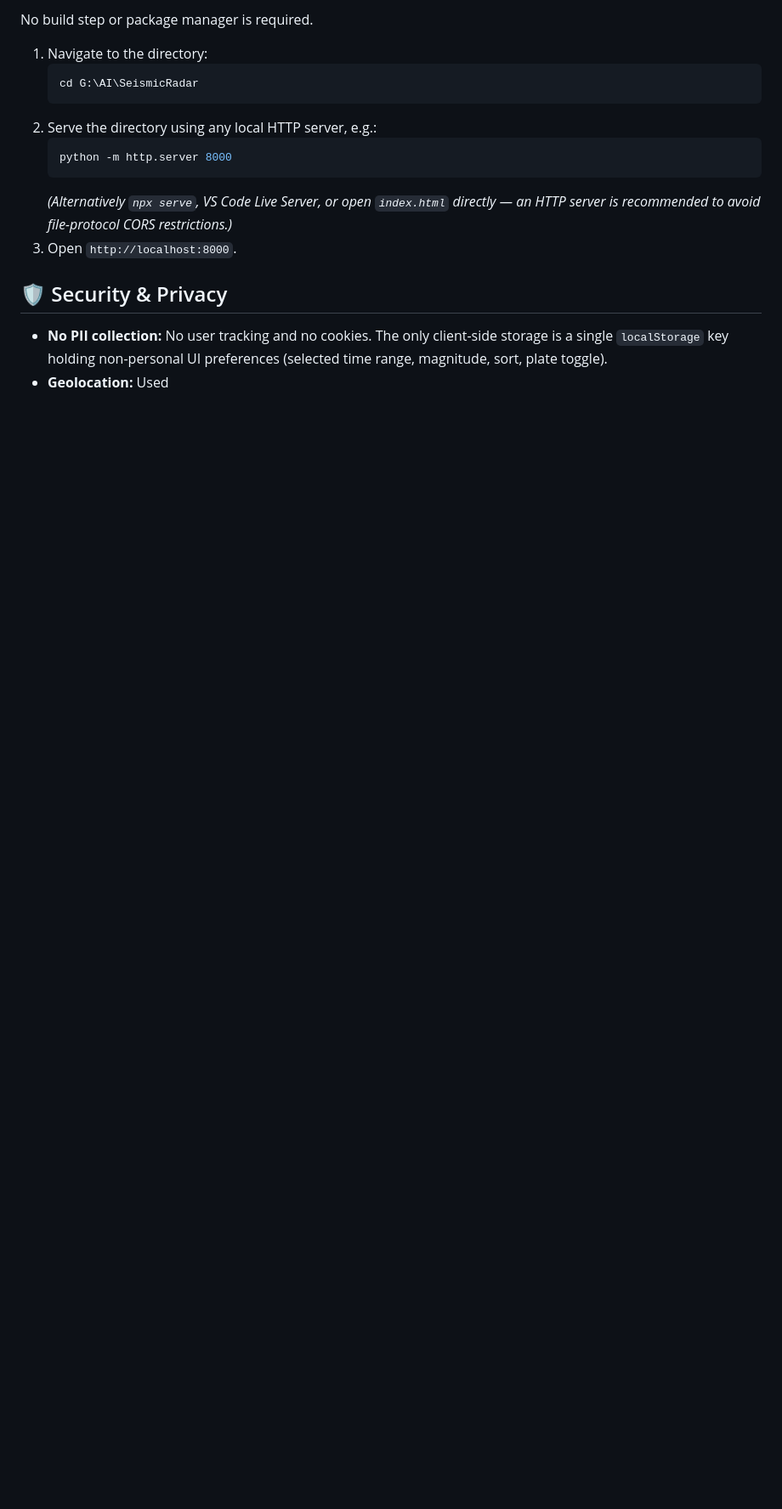
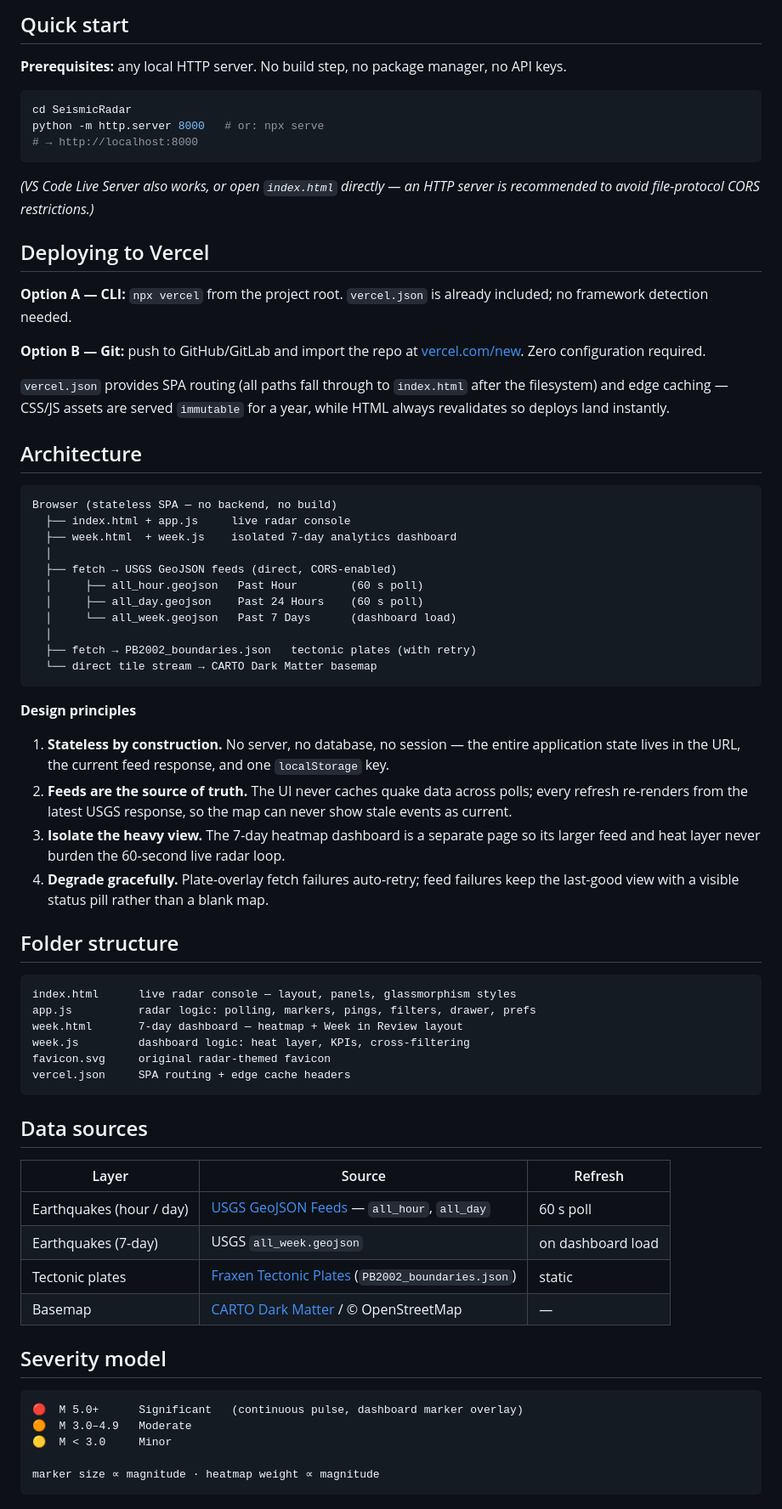
Before and after one commit to ArjunRAj77/SeismicRadar, a Markdown page: README.md, the part around one of its changes. Shown at 85% size. Drawn GitHub-style; blank space fills up the shorter version.

````diff
--- a/README.md
+++ b/README.md
@@ -55,18 +69,74 @@ A separate, isolated analytics view (linked from the console header) that loads
 
-No build step or package manager is required.
+## Quick start
 
-1.  Navigate to the directory:
-    ```bash
-    cd G:\AI\SeismicRadar
-    ```
-2.  Serve the directory using any local HTTP server, e.g.:
-    ```bash
-    python -m http.server 8000
-    ```
-    *(Alternatively `npx serve`, VS Code Live Server, or open `index.html` directly — an HTTP server is recommended to avoid file-protocol CORS restrictions.)*
-3.  Open `http://localhost:8000`.
+**Prerequisites:** any local HTTP server. No build step, no package manager, no API keys.
 
-## 🛡️ Security & Privacy
+```bash
+cd SeismicRadar
+python -m http.server 8000   # or: npx serve
+# → http://localhost:8000
+```
 
-*   **No PII collection:** No user tracking and no cookies. The only client-side storage is a single `localStorage` key holding non-personal UI preferences (selected time range, magnitude, sort, plate toggle).
-*   **Geolocation:** Used
+*(VS Code Live Server also works, or open `index.html` directly — an HTTP server is recommended to avoid file-protocol CORS restrictions.)*
+
+## Deploying to Vercel
+
+**Option A — CLI:** `npx vercel` from the project root. `vercel.json` is already included; no framework detection needed.
+
+**Option B — Git:** push to GitHub/GitLab and import the repo at [vercel.com/new](https://vercel.com/new). Zero configuration required.
+
+`vercel.json` provides SPA routing (all paths fall through to `index.html` after the filesystem) and edge caching — CSS/JS assets are served `immutable` for a year, while HTML always revalidates so deploys land instantly.
+
+## Architecture
+
+```
+Browser (stateless SPA — no backend, no build)
+  ├── index.html + app.js     live radar console
+  ├── week.html  + week.js    isolated 7-day analytics dashboard
+  │
+  ├── fetch → USGS GeoJSON feeds (direct, CORS-enabled)
+  │     ├── all_hour.geojson   Past Hour        (60 s poll)
+  │     ├── all_day.geojson    Past 24 Hours    (60 s poll)
+  │     └── all_week.geojson   Past 7 Days      (dashboard load)
+  │
+  ├── fetch → PB2002_boundaries.json   tectonic plates (with retry)
+  └── direct tile stream → CARTO Dark Matter basemap
+```
+
+**Design principles**
+
+1. **Stateless by construction.** No server, no database, no session — the entire application state lives in the URL, the current feed response, and one `localStorage` key.
+2. **Feeds are the source of truth.** The UI never caches quake data across polls; every refresh re-renders from the latest USGS response, so the map can never show stale events as current.
+3. **Isolate the heavy view.** The 7-day heatmap dashboard is a separate page so its larger feed and heat layer never burden the 60-second live radar loop.
+4. **Degrade gracefully.** Plate-overlay fetch failures auto-retry; feed failures keep the last-good view with a visible status pill rather than a blank map.
+
+## Folder structure
+
+```
+index.html      live radar console — layout, panels, glassmorphism styles
+app.js          radar logic: polling, markers, pings, filters, drawer, prefs
+week.html       7-day dashboard — heatmap + Week in Review layout
+week.js         dashboard logic: heat layer, KPIs, cross-filtering
+favicon.svg     original radar-themed favicon
+vercel.json     SPA routing + edge cache headers
+```
+
+## Data sources
+
+| Layer | Source | Refresh |
+|---|---|---|
+| Earthquakes (hour / day) | [USGS GeoJSON Feeds](https://earthquake.usgs.gov/earthquakes/feed/v1.0/geojson.php) — `all_hour`, `all_day` | 60 s poll |
+| Earthquakes (7-day) | USGS `all_week.geojson` | on dashboard load |
+| Tectonic plates | [Fraxen Tectonic Plates](https://github.com/fraxen/tectonicplates) (`PB2002_boundaries.json`) | static |
+| Basemap | [CARTO Dark Matter](https://carto.com/basemaps) / © OpenStreetMap | — |
+
+## Severity model
+
+```
+🔴  M 5.0+      Significant   (continuous pulse, dashboard marker overlay)
+🟠  M 3.0–4.9   Moderate
+🟡  M < 3.0     Minor
+
+marker size ∝ magnitude · heatmap weight ∝ magnitude
+```
+
````
Also changed, not shown: other parts of README.md (+83 -37 lines).
